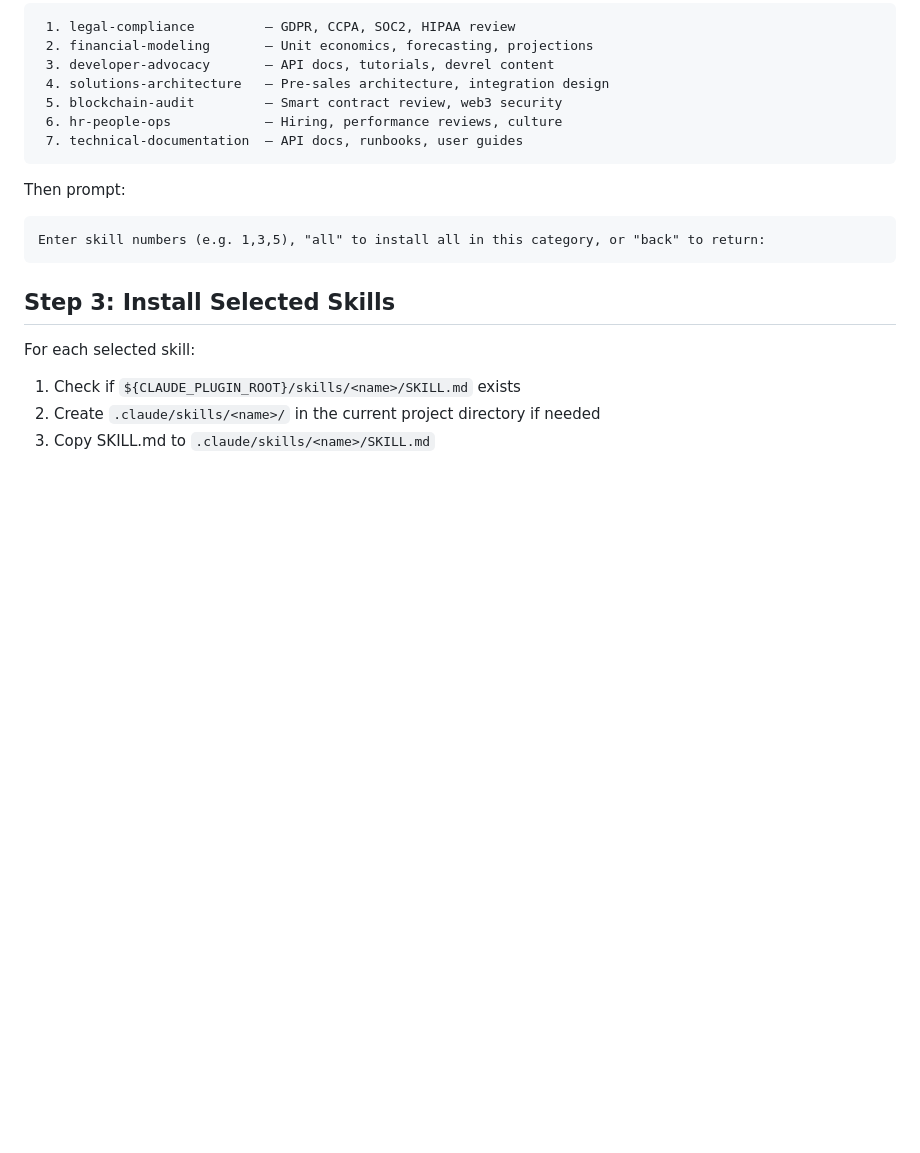
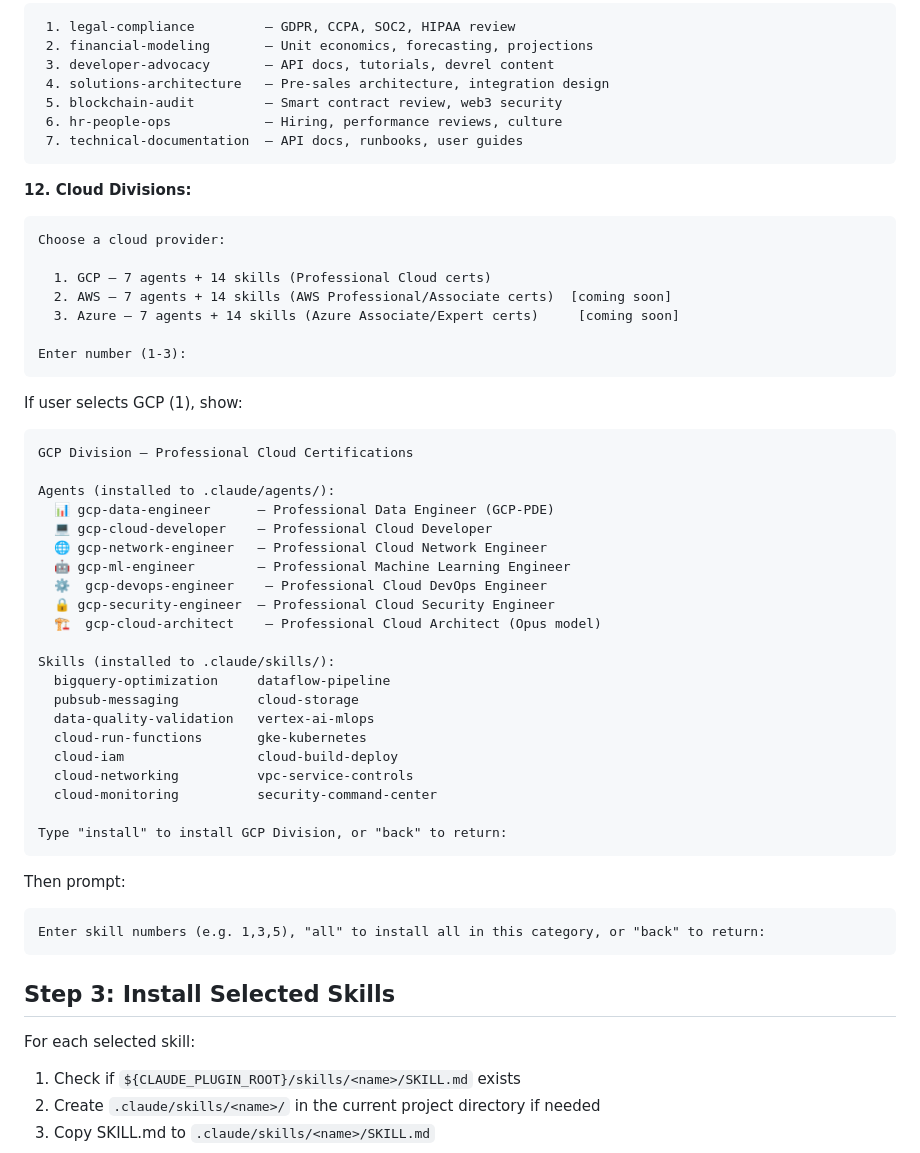
Before and after one commit to kienbui1995/magic-powers, a Markdown page: commands/install-skills.md, the part around one of its changes. GitHub-like rendering; blank space fills up the shorter version.

````diff
--- a/commands/install-skills.md
+++ b/commands/install-skills.md
@@ -143,6 +144,43 @@ When user picks a number, show the skills in that category:
  7. technical-documentation  — API docs, runbooks, user guides
 ```
 
+**12. Cloud Divisions:**
+```
+Choose a cloud provider:
+
+  1. GCP — 7 agents + 14 skills (Professional Cloud certs)
+  2. AWS — 7 agents + 14 skills (AWS Professional/Associate certs)  [coming soon]
+  3. Azure — 7 agents + 14 skills (Azure Associate/Expert certs)     [coming soon]
+
+Enter number (1-3):
+```
+
+If user selects GCP (1), show:
+
+```
+GCP Division — Professional Cloud Certifications
+
+Agents (installed to .claude/agents/):
+  📊 gcp-data-engineer      — Professional Data Engineer (GCP-PDE)
+  💻 gcp-cloud-developer    — Professional Cloud Developer
+  🌐 gcp-network-engineer   — Professional Cloud Network Engineer
+  🤖 gcp-ml-engineer        — Professional Machine Learning Engineer
+  ⚙️  gcp-devops-engineer    — Professional Cloud DevOps Engineer
+  🔒 gcp-security-engineer  — Professional Cloud Security Engineer
+  🏗️  gcp-cloud-architect    — Professional Cloud Architect (Opus model)
+
+Skills (installed to .claude/skills/):
+  bigquery-optimization     dataflow-pipeline
+  pubsub-messaging          cloud-storage
+  data-quality-validation   vertex-ai-mlops
+  cloud-run-functions       gke-kubernetes
+  cloud-iam                 cloud-build-deploy
+  cloud-networking          vpc-service-controls
+  cloud-monitoring          security-command-center
+
+Type "install" to install GCP Division, or "back" to return:
+```
+
 Then prompt:
 ```
 Enter skill numbers (e.g. 1,3,5), "all" to install all in this category, or "back" to return:
````
Also changed, not shown: other parts of commands/install-skills.md (+39 -1 lines).
